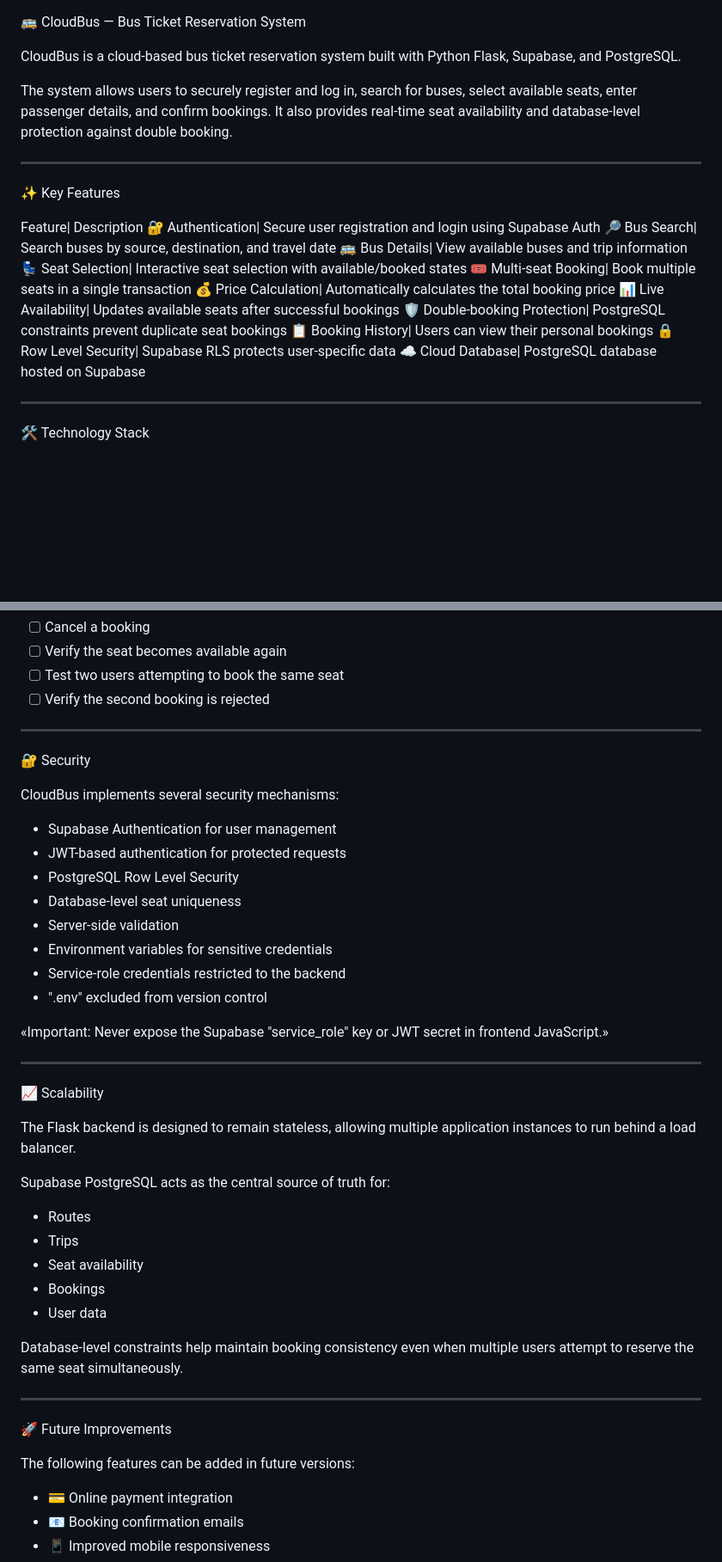
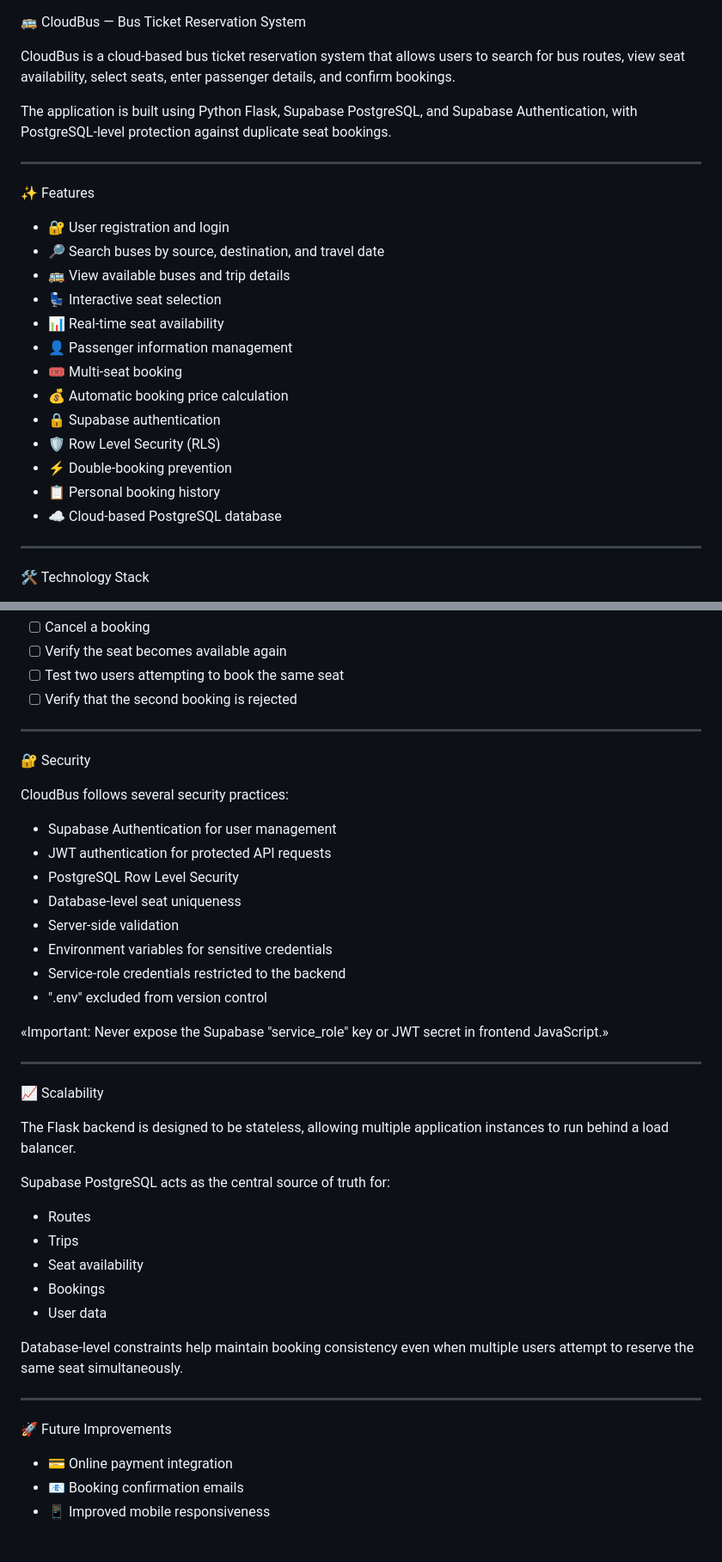
Before and after one commit to subrahmanyamdumpa-spec/CODSOFT_TASK3, a Markdown page: README.md, 2 parts joined by grey strips. Shown at 86% size. Drawn GitHub-style; blank space fills up the shorter version.

```diff
--- a/README.md
+++ b/README.md
@@ -1,25 +1,26 @@
 🚌 CloudBus — Bus Ticket Reservation System
 
-CloudBus is a cloud-based bus ticket reservation system built with Python Flask, Supabase, and PostgreSQL.
+CloudBus is a cloud-based bus ticket reservation system that allows users to search for bus routes, view seat availability, select seats, enter passenger details, and confirm bookings.
 
-The system allows users to securely register and log in, search for buses, select available seats, enter passenger details, and confirm bookings. It also provides real-time seat availability and database-level protection against double booking.
+The application is built using Python Flask, Supabase PostgreSQL, and Supabase Authentication, with PostgreSQL-level protection against duplicate seat bookings.
 
 ---
 
-✨ Key Features
+✨ Features
 
-Feature| Description
-🔐 Authentication| Secure user registration and login using Supabase Auth
-🔎 Bus Search| Search buses by source, destination, and travel date
-🚌 Bus Details| View available buses and trip information
-💺 Seat Selection| Interactive seat selection with available/booked states
-🎟️ Multi-seat Booking| Book multiple seats in a single transaction
-💰 Price Calculation| Automatically calculates the total booking price
-📊 Live Availability| Updates available seats after successful bookings
-🛡️ Double-booking Protection| PostgreSQL constraints prevent duplicate seat bookings
-📋 Booking History| Users can view their personal bookings
-🔒 Row Level Security| Supabase RLS protects user-specific data
-☁️ Cloud Database| PostgreSQL database hosted on Supabase
+- 🔐 User registration and login
+- 🔎 Search buses by source, destination, and travel date
+- 🚌 View available buses and trip details
+- 💺 Interactive seat selection
+- 📊 Real-time seat availability
+- 👤 Passenger information management
+- 🎟️ Multi-seat booking
+- 💰 Automatic booking price calculation
+- 🔒 Supabase authentication
+- 🛡️ Row Level Security (RLS)
+- ⚡ Double-booking prevention
+- 📋 Personal booking history
+- ☁️ Cloud-based PostgreSQL database
 
 ---
 
@@ -542,16 +544,16 @@ Booking Safety
 - [ ] Cancel a booking
 - [ ] Verify the seat becomes available again
 - [ ] Test two users attempting to book the same seat
-- [ ] Verify the second booking is rejected
+- [ ] Verify that the second booking is rejected
 
 ---
 
 🔐 Security
 
-CloudBus implements several security mechanisms:
+CloudBus follows several security practices:
 
 - Supabase Authentication for user management
-- JWT-based authentication for protected requests
+- JWT authentication for protected API requests
 - PostgreSQL Row Level Security
 - Database-level seat uniqueness
 - Server-side validation
@@ -565,7 +567,7 @@ CloudBus implements several security mechanisms:
 
 📈 Scalability
 
-The Flask backend is designed to remain stateless, allowing multiple application instances to run behind a load balancer.
+The Flask backend is designed to be stateless, allowing multiple application instances to run behind a load balancer.
 
 Supabase PostgreSQL acts as the central source of truth for:
 
@@ -580,8 +582,6 @@ Database-level constraints help maintain booking consistency even when multiple
 ---
 
 🚀 Future Improvements
-
-The following features can be added in future versions:
 
 - 💳 Online payment integration
 - 📧 Booking confirmation emails
```
Also changed, not shown: other parts of README.md (+110 -109 lines).
